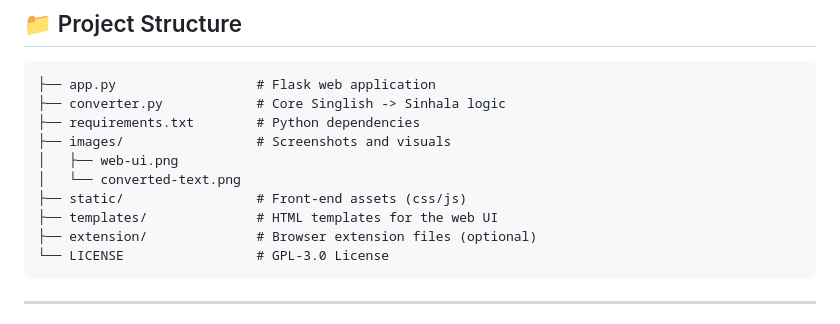
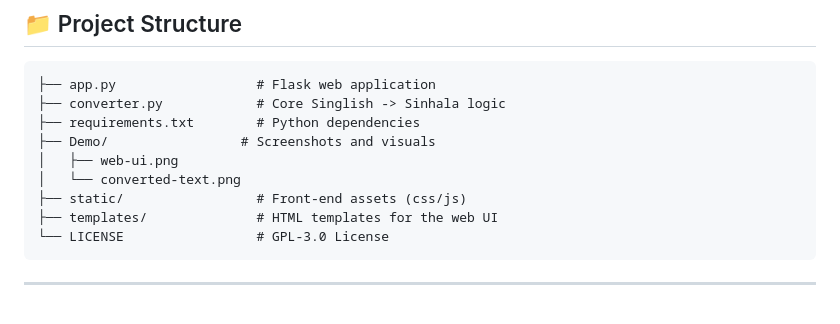
Before and after one commit to DahamSathmina/ODS_Singlish_Converter-Base_on_python, a Markdown page: README.md, the part around the change. Rendered like a GitHub page.

Commit message:
Rename 'images' directory to 'Demo'
Updated directory structure in README to reflect changes.

````diff
--- a/README.md
+++ b/README.md
@@ -82,12 +82,11 @@ Open `http://localhost:5000` in your browser, paste Singlish input, click **Conv
 ├── app.py                  # Flask web application
 ├── converter.py            # Core Singlish -> Sinhala logic
 ├── requirements.txt        # Python dependencies
-├── images/                 # Screenshots and visuals
+├── Demo/                 # Screenshots and visuals
 │   ├── web-ui.png
 │   └── converted-text.png
 ├── static/                 # Front-end assets (css/js)
 ├── templates/              # HTML templates for the web UI
-├── extension/              # Browser extension files (optional)
 └── LICENSE                 # GPL-3.0 License
 ```
 
````
